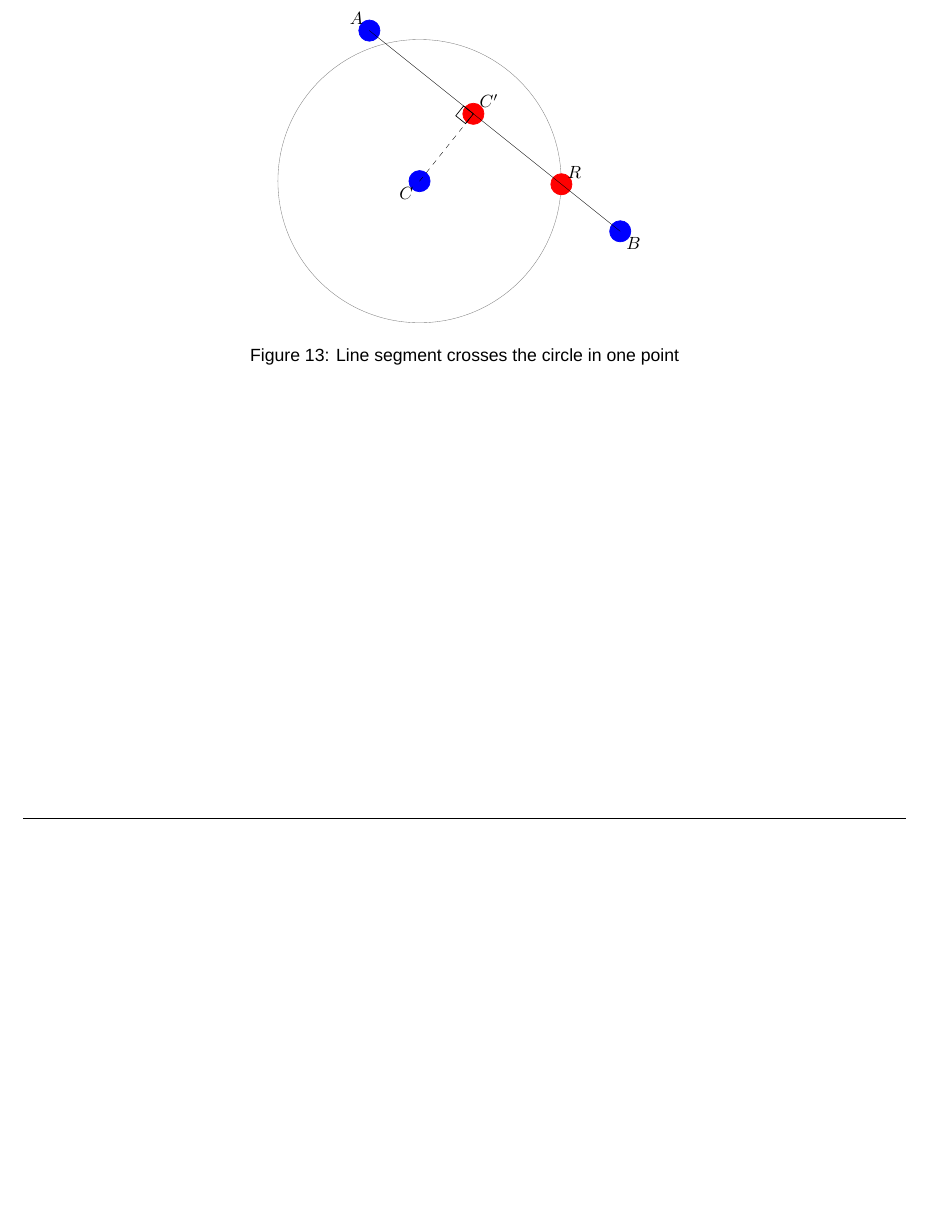
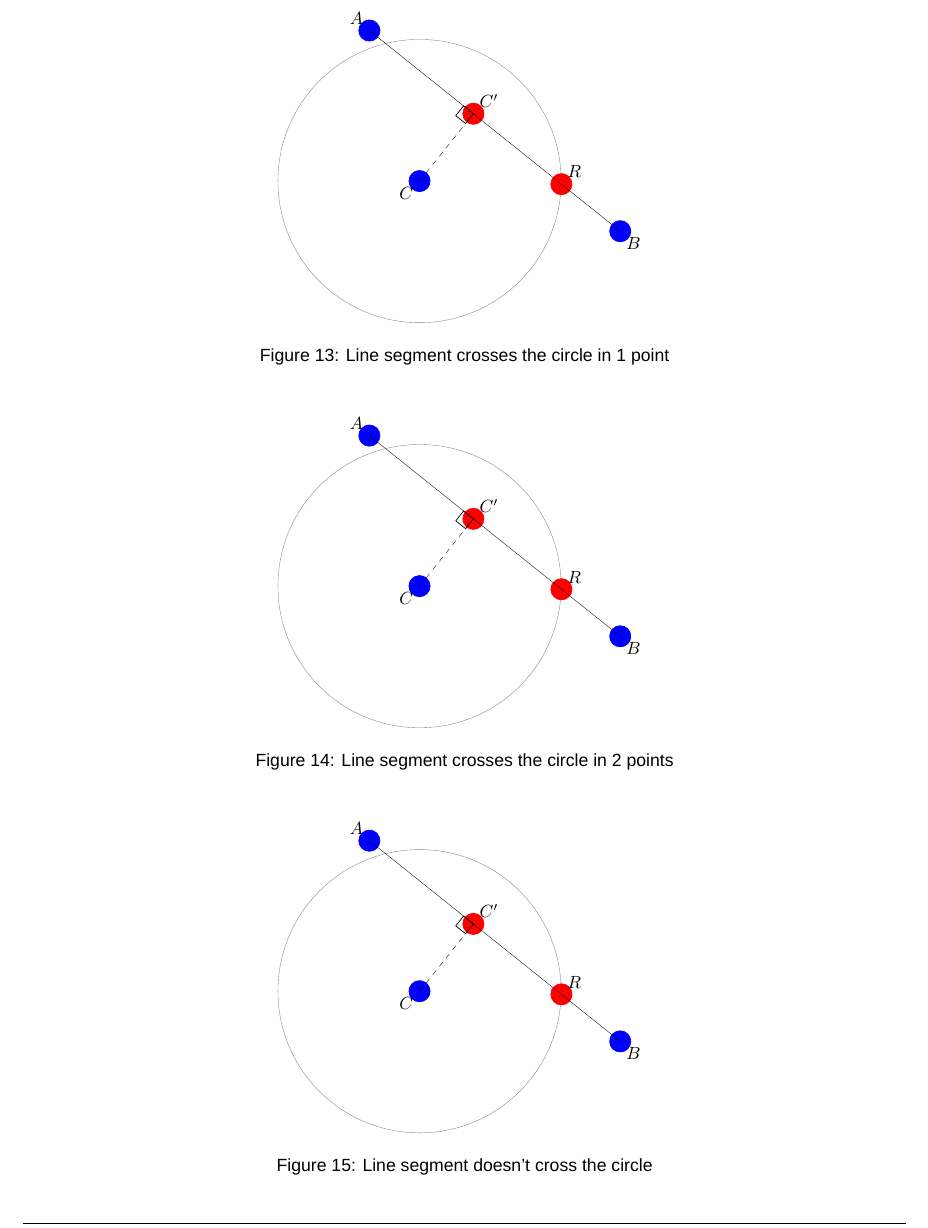
Before and after one commit to GlideAngle/CIVL-GAP, a LaTeX document (gap.tex, which reads shortest-path-planar/no-cross.tex, shortest-path-planar/two-cross.tex): part of page 45 of 45, cut so that both start at the same text, the shorter picture padded with empty space. Compiled offline with XeLaTeX; a missing font is replaced by an installed copy or a similar font.

Commit message:
Add two copies for the other crossing cases.

```diff
--- a/gap.tex
+++ b/gap.tex
@@ -1747,8 +1747,22 @@ between two points defined with geodetic coordinates.
 \begin{figure}[h]
     \centering
     \input{shortest-path-planar/one-cross}
-    \caption{Line segment crosses the circle in one point}
-    \label{fig:planar-two-point}
+    \caption{Line segment crosses the circle in 1 point}
+    \label{fig:planar-one-cross}
 \end{figure}
 
+\begin{figure}[h]
+    \centering
+    \input{shortest-path-planar/two-cross}
+    \caption{Line segment crosses the circle in 2 points}
+    \label{fig:planar-two-cross}
+\end{figure}
+
+\begin{figure}[h]
+    \centering
+    \input{shortest-path-planar/no-cross}
+    \caption{Line segment doesn't cross the circle}
+    \label{fig:planar-no-cross}
+\end{figure}
+
 \end{document}
--- /dev/null
+++ b/shortest-path-planar/no-cross.tex
@@ -0,0 +1,27 @@
+\begin{tikzpicture}[scale=1]
+\tkzInit[xmax=5,ymax=4]
+\tkzDefPoint(1,1){C}
+\tkzDefPoint(0,4){A}
+\tkzDefPoint(5,0){B}
+\tkzDefPoint(3,3){D}
+
+
+\tkzDefPointBy[projection=onto A--B](C) \tkzGetPoint{C'}
+
+\tkzInterLC(A,B)(C,D)
+\tkzGetPoints{R}{E}
+
+\tkzDrawCircle(C,D)
+
+\tkzDrawPoints[color=blue, size=12](C,A,B)
+\tkzDrawPoints[color=red, size=12](R,C')
+
+\tkzDrawSegment(A,B)
+\tkzDrawSegment[style=dashed](C,C')
+\tkzMarkRightAngle(A,C',C)
+
+\tkzLabelPoints[above left](A)
+\tkzLabelPoints[below right](B)
+\tkzLabelPoints[above right](R,C')
+\tkzLabelPoints[below left](C)
+\end{tikzpicture}
--- /dev/null
+++ b/shortest-path-planar/two-cross.tex
@@ -0,0 +1,27 @@
+\begin{tikzpicture}[scale=1]
+\tkzInit[xmax=5,ymax=4]
+\tkzDefPoint(1,1){C}
+\tkzDefPoint(0,4){A}
+\tkzDefPoint(5,0){B}
+\tkzDefPoint(3,3){D}
+
+
+\tkzDefPointBy[projection=onto A--B](C) \tkzGetPoint{C'}
+
+\tkzInterLC(A,B)(C,D)
+\tkzGetPoints{R}{E}
+
+\tkzDrawCircle(C,D)
+
+\tkzDrawPoints[color=blue, size=12](C,A,B)
+\tkzDrawPoints[color=red, size=12](R,C')
+
+\tkzDrawSegment(A,B)
+\tkzDrawSegment[style=dashed](C,C')
+\tkzMarkRightAngle(A,C',C)
+
+\tkzLabelPoints[above left](A)
+\tkzLabelPoints[below right](B)
+\tkzLabelPoints[above right](R,C')
+\tkzLabelPoints[below left](C)
+\end{tikzpicture}
```
Also changed, not shown: gap.tex (6 more changed lines).
